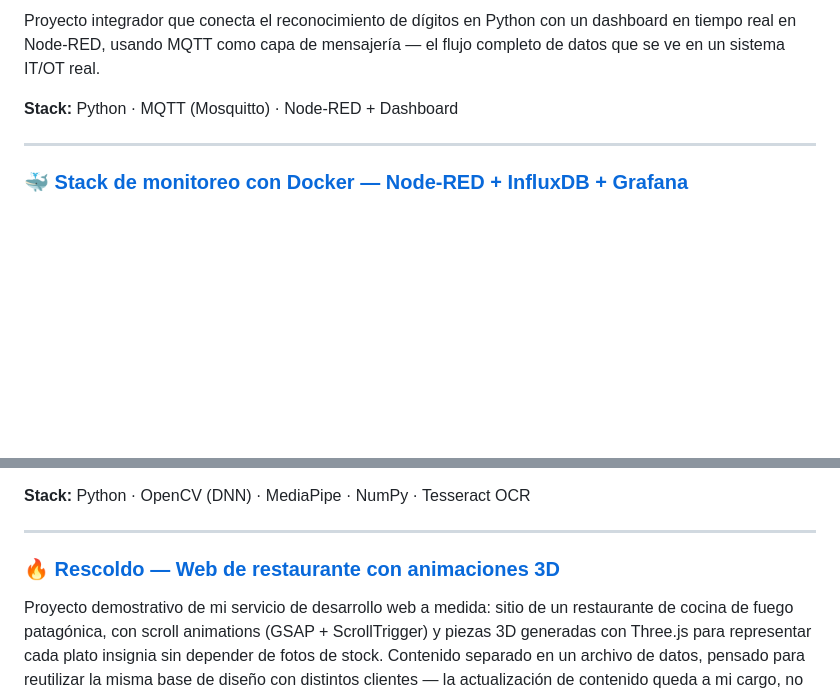
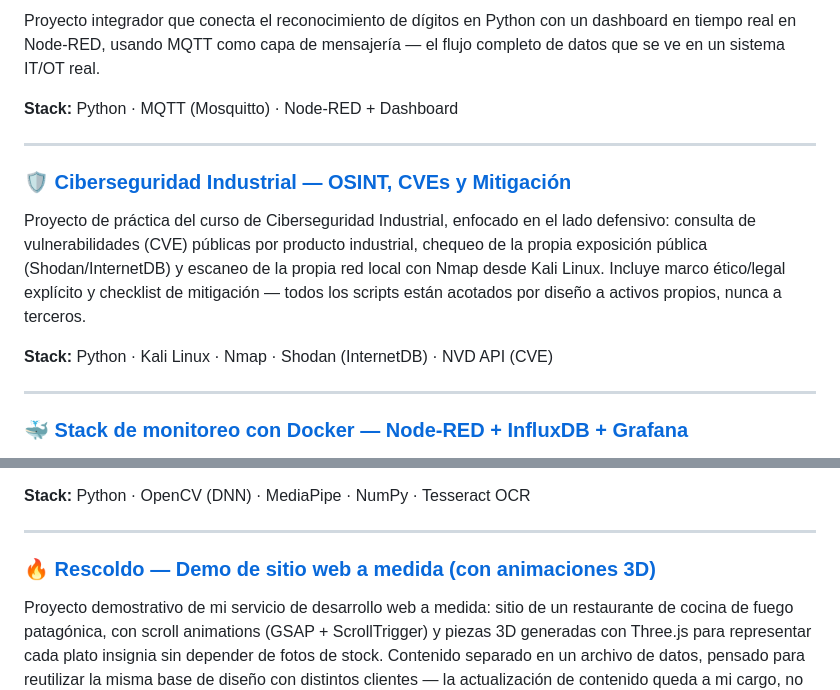
Before and after one commit to agustin-94/Certificaciones-y-proyectos, a Markdown page: README.md, 2 parts joined by grey strips. GitHub-like rendering; blank space fills up the shorter version.

```diff
--- a/README.md
+++ b/README.md
@@ -60,6 +60,19 @@ mensajería — el flujo completo de datos que se ve en un sistema IT/OT real.
 
 ---
 
+### 🛡️ [Ciberseguridad Industrial — OSINT, CVEs y Mitigación](https://github.com/agustin-94/Certificaciones-y-proyectos/tree/main/Proyectos/ciberseguridad-industrial-osint)
+
+Proyecto de práctica del curso de Ciberseguridad Industrial, enfocado en el
+lado defensivo: consulta de vulnerabilidades (CVE) públicas por producto
+industrial, chequeo de la propia exposición pública (Shodan/InternetDB) y
+escaneo de la propia red local con Nmap desde Kali Linux. Incluye marco
+ético/legal explícito y checklist de mitigación — todos los scripts están
+acotados por diseño a activos propios, nunca a terceros.
+
+**Stack:** Python · Kali Linux · Nmap · Shodan (InternetDB) · NVD API (CVE)
+
+---
+
 ### 🐳 [Stack de monitoreo con Docker — Node-RED + InfluxDB + Grafana](https://github.com/agustin-94/Certificaciones-y-proyectos/tree/main/Proyectos/docker-monitoreo-stack)
 
 Proyecto de práctica del curso "Virtualización y Docker" (Ingelearn): stack
@@ -84,7 +97,7 @@ cámara IP.
 
 ---
 
-### 🔥 [Rescoldo — Web de restaurante con animaciones 3D](https://github.com/agustin-94/Certificaciones-y-proyectos/tree/main/Proyectos/rescoldo-web)
+### 🔥 [Rescoldo — Demo de sitio web a medida (con animaciones 3D)](https://github.com/agustin-94/Certificaciones-y-proyectos/tree/main/Proyectos/rescoldo-web)
 
 Proyecto demostrativo de mi servicio de desarrollo web a medida: sitio de
 un restaurante de cocina de fuego patagónica, con scroll animations (GSAP +
```
